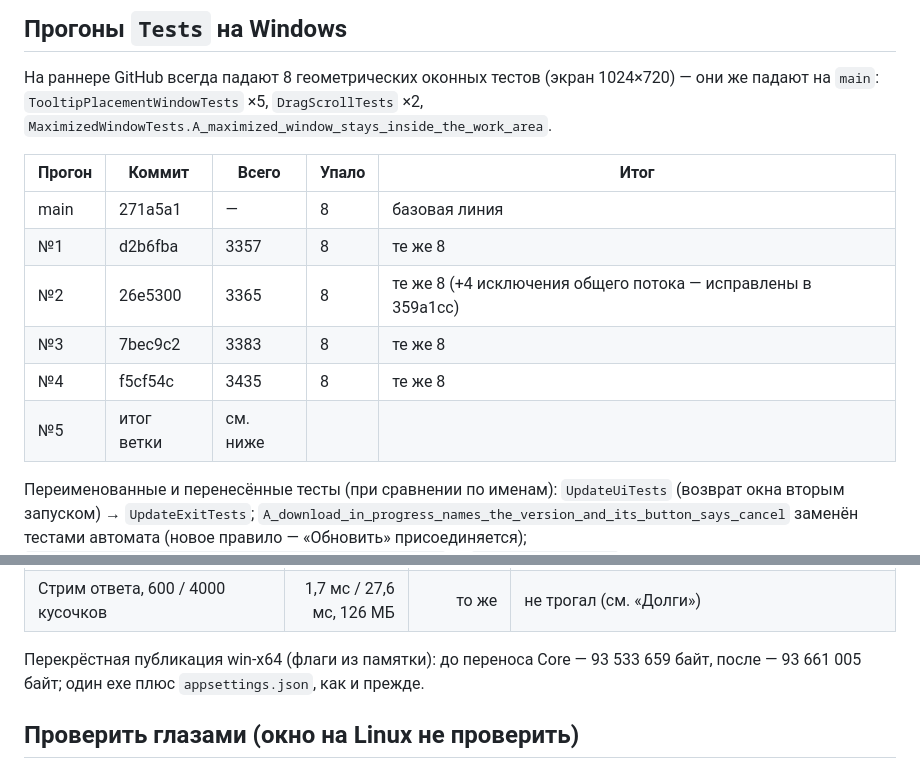
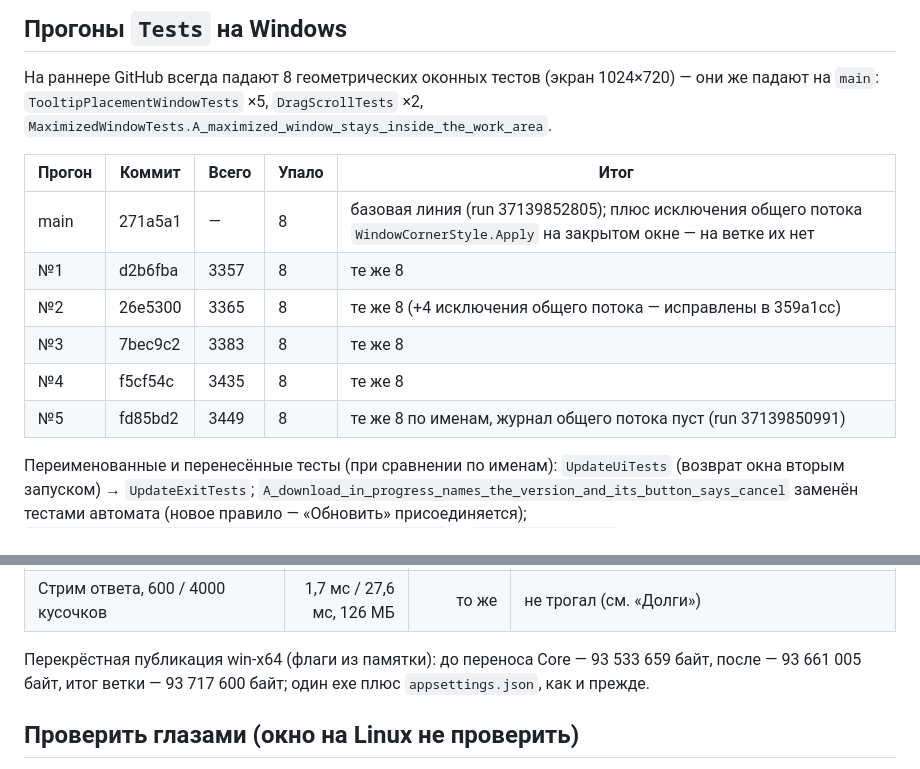
Before and after one commit to Qvisono/Amarin-Admin-AI, a Markdown page: HANDOFF-1.30.md, 2 parts joined by grey strips. Rendered like a GitHub page.

Commit message:
Передача: итоговые прогоны Tests на ветке и на main, размер публикации
Co-Authored-By: Claude Opus 5.5 <noreply@anthropic.com>
Claude-Session: https://claude.ai/code/session_012XryouYvAdkaAMzicihzkH

```diff
--- a/HANDOFF-1.30.md
+++ b/HANDOFF-1.30.md
@@ -53,12 +53,12 @@ Amarin.AdminAI.Benchmarks/ замеры (в CI не идут)
 
 | Прогон | Коммит | Всего | Упало | Итог |
 |---|---|---|---|---|
-| main | 271a5a1 | — | 8 | базовая линия |
+| main | 271a5a1 | — | 8 | базовая линия (run 37139852805); плюс исключения общего потока `WindowCornerStyle.Apply` на закрытом окне — на ветке их нет |
 | №1 | d2b6fba | 3357 | 8 | те же 8 |
 | №2 | 26e5300 | 3365 | 8 | те же 8 (+4 исключения общего потока — исправлены в 359a1cc) |
 | №3 | 7bec9c2 | 3383 | 8 | те же 8 |
 | №4 | f5cf54c | 3435 | 8 | те же 8 |
-| №5 | итог ветки | см. ниже | | |
+| №5 | fd85bd2 | 3449 | 8 | те же 8 по именам, журнал общего потока пуст (run 37139850991) |
 
 Переименованные и перенесённые тесты (при сравнении по именам):
 `UpdateUiTests` (возврат окна вторым запуском) → `UpdateExitTests`;
@@ -90,7 +90,7 @@ BenchmarkDotNet 0.15.8, InProcess, 3 разогрева + 12 замеров, Lin
 | Стрим ответа, 600 / 4000 кусочков | 1,7 мс / 27,6 мс, 126 МБ | то же | не трогал (см. «Долги») |
 
 Перекрёстная публикация win-x64 (флаги из памятки): до переноса Core — 93 533 659 байт, после —
-93 661 005 байт; один exe плюс `appsettings.json`, как и прежде.
+93 661 005 байт, итог ветки — 93 717 600 байт; один exe плюс `appsettings.json`, как и прежде.
 
 ## Проверить глазами (окно на Linux не проверить)
 
```
